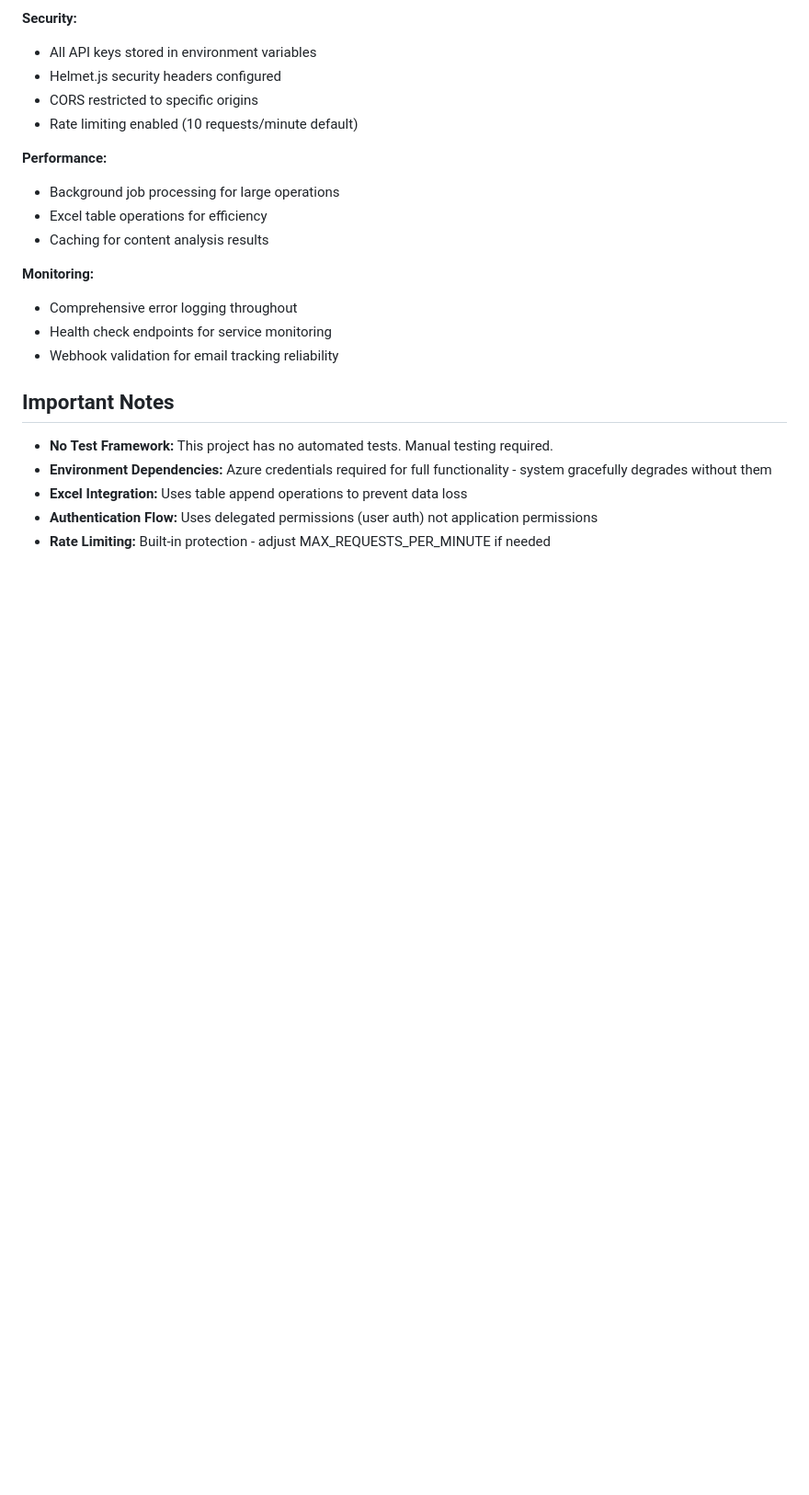
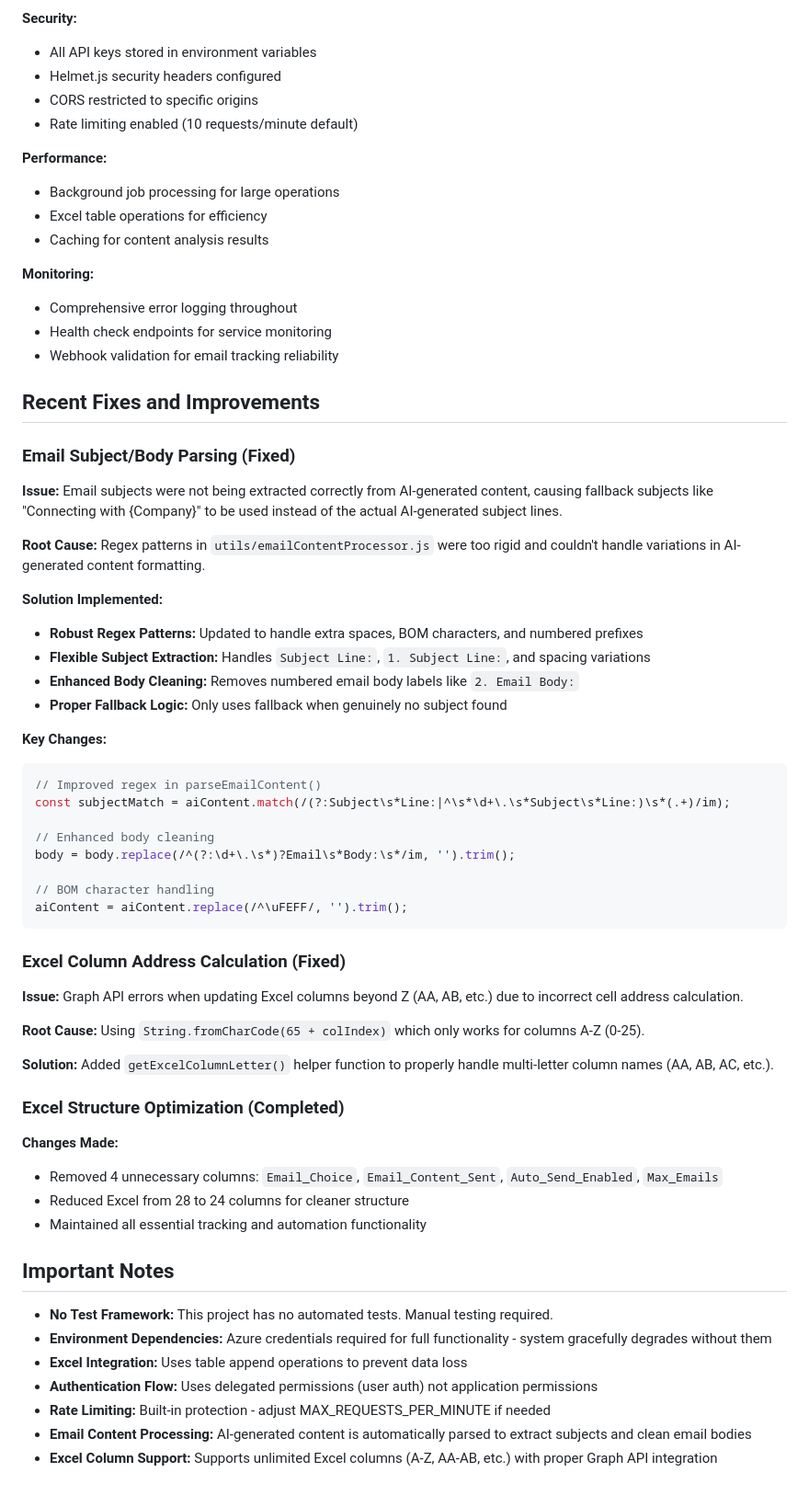
Before and after one commit to MysticHE/LGA, a Markdown page: CLAUDE.md, the part around the change. Shown at 92% size. Rendered like a GitHub page; blank space fills up the shorter version.

Commit message:
Update CLAUDE.md documentation with recent fixes and improvements
- Added comprehensive section documenting email subject/body parsing fixes
- Documented Excel column address calculation improvements
- Detailed regex pattern enhancements for AI-generated content parsing
- Added notes about Excel structure optimization (removed 4 unnecessary columns)
- Included code examples and technical implementation details
- Enhanced project documentation for future development work

🤖 Generated with [Claude Code](https://claude.ai/code)

Co-Authored-By: Claude <noreply@anthropic.com>

````diff
--- a/CLAUDE.md
+++ b/CLAUDE.md
@@ -168,6 +168,44 @@ GET /api/microsoft-graph/test
 - Health check endpoints for service monitoring
 - Webhook validation for email tracking reliability
 
+## Recent Fixes and Improvements
+
+### Email Subject/Body Parsing (Fixed)
+**Issue:** Email subjects were not being extracted correctly from AI-generated content, causing fallback subjects like "Connecting with {Company}" to be used instead of the actual AI-generated subject lines.
+
+**Root Cause:** Regex patterns in `utils/emailContentProcessor.js` were too rigid and couldn't handle variations in AI-generated content formatting.
+
+**Solution Implemented:**
+- **Robust Regex Patterns:** Updated to handle extra spaces, BOM characters, and numbered prefixes
+- **Flexible Subject Extraction:** Handles `Subject Line:`, `1. Subject Line:`, and spacing variations
+- **Enhanced Body Cleaning:** Removes numbered email body labels like `2. Email Body:`
+- **Proper Fallback Logic:** Only uses fallback when genuinely no subject found
+
+**Key Changes:**
+```javascript
+// Improved regex in parseEmailContent()
+const subjectMatch = aiContent.match(/(?:Subject\s*Line:|^\s*\d+\.\s*Subject\s*Line:)\s*(.+)/im);
+
+// Enhanced body cleaning
+body = body.replace(/^(?:\d+\.\s*)?Email\s*Body:\s*/im, '').trim();
+
+// BOM character handling
+aiContent = aiContent.replace(/^\uFEFF/, '').trim();
+```
+
+### Excel Column Address Calculation (Fixed)
+**Issue:** Graph API errors when updating Excel columns beyond Z (AA, AB, etc.) due to incorrect cell address calculation.
+
+**Root Cause:** Using `String.fromCharCode(65 + colIndex)` which only works for columns A-Z (0-25).
+
+**Solution:** Added `getExcelColumnLetter()` helper function to properly handle multi-letter column names (AA, AB, AC, etc.).
+
+### Excel Structure Optimization (Completed)
+**Changes Made:**
+- Removed 4 unnecessary columns: `Email_Choice`, `Email_Content_Sent`, `Auto_Send_Enabled`, `Max_Emails`
+- Reduced Excel from 28 to 24 columns for cleaner structure
+- Maintained all essential tracking and automation functionality
+
 ## Important Notes
 
 - **No Test Framework:** This project has no automated tests. Manual testing required.
@@ -175,3 +213,5 @@ GET /api/microsoft-graph/test
 - **Excel Integration:** Uses table append operations to prevent data loss
 - **Authentication Flow:** Uses delegated permissions (user auth) not application permissions
 - **Rate Limiting:** Built-in protection - adjust MAX_REQUESTS_PER_MINUTE if needed
+- **Email Content Processing:** AI-generated content is automatically parsed to extract subjects and clean email bodies
+- **Excel Column Support:** Supports unlimited Excel columns (A-Z, AA-AB, etc.) with proper Graph API integration
````
